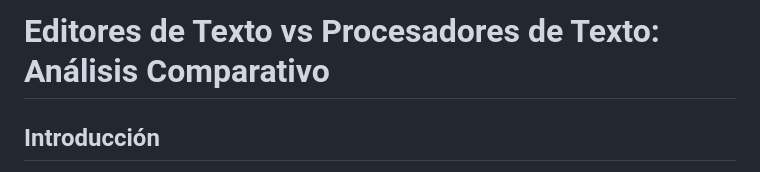
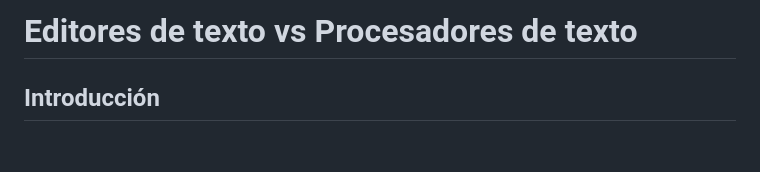
Before and after one commit to albertomoyano/seminarioUBA2025, a Markdown page: documentos/procesadores1.md, the part around the change. GitHub-like rendering; blank space fills up the shorter version.

Commit message:
08-02-2025

```diff
--- a/documentos/procesadores1.md
+++ b/documentos/procesadores1.md
@@ -1,4 +1,4 @@
-# Editores de Texto vs Procesadores de Texto: Análisis Comparativo
+# Editores de texto vs Procesadores de texto
 
 ## Introducción
 
```
